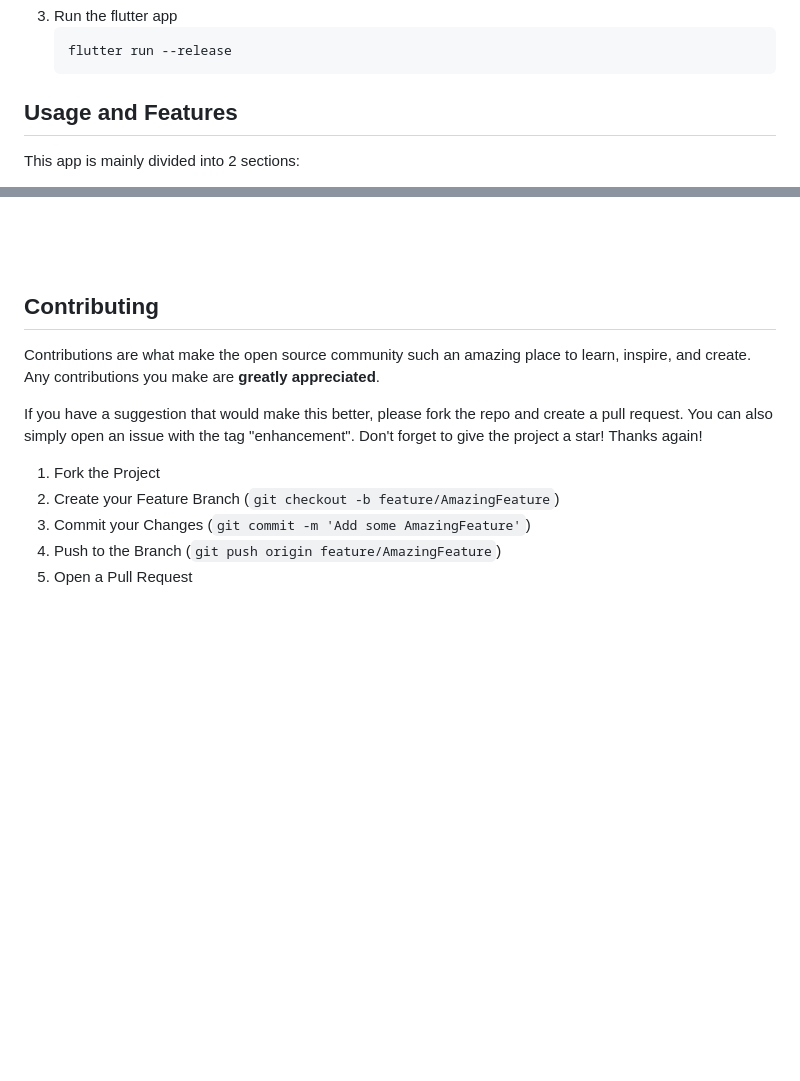
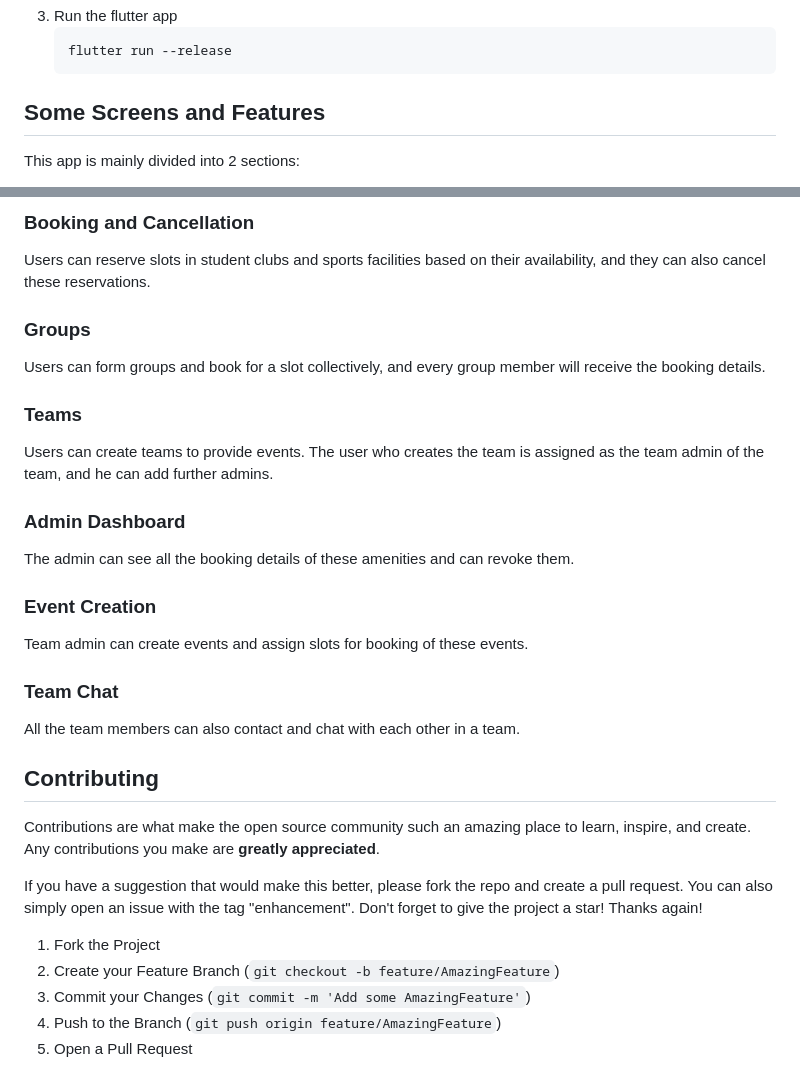
Before and after one commit to pranavkonidena/BookMySpot_Fronend, a Markdown page: README.md, 2 parts joined by grey strips. GitHub-like rendering; blank space fills up the shorter version.

```diff
--- a/README.md
+++ b/README.md
@@ -93,7 +86,7 @@ Flutter is required for setting up the frontend locally
 
 
 <!-- USAGE EXAMPLES -->
-## Usage and Features
+## Some Screens and Features
 This app is mainly divided into 2 sections:
 
 * For Students
@@ -129,6 +109,31 @@ This is the profile screen of a student , he/she can see their name , enrollment
 <br>
 
 
+### Booking and Cancellation
+Users can reserve slots in student clubs and sports facilities based on their availability, and they can also cancel these reservations.
+<br>
+
+
+### Groups
+Users can form groups and book for a slot collectively, and every group member will receive the booking details.
+<br>
+
+
+### Teams
+Users can create teams to provide events. The user who creates the team is assigned as the team admin of the team, and he can add further admins.
+<br>
+
+### Admin Dashboard
+The admin can see all the booking details of these amenities and can revoke them.
+<br>
+
+### Event Creation
+Team admin can create events and assign slots for booking of these events.
+<br>
+
+
+### Team Chat
+All the team members can also contact and chat with each other in a team.
 
 
 <!-- CONTRIBUTING -->
```
Also changed, not shown: other parts of README.md (+14 -28 lines).
